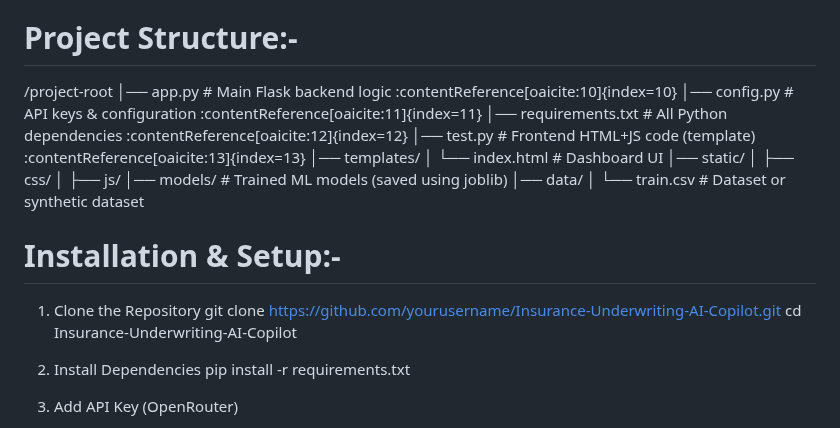
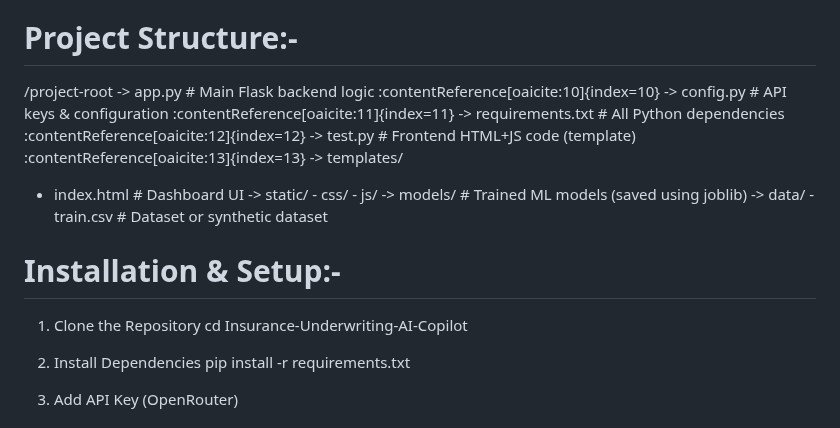
Before and after one commit to ArushiShiv/Value-Momentum-Underwritting-Agent, a Markdown page: README.md, the part around the change. Drawn GitHub-style.

Commit message:
Fix project structure formatting in README
Updated project structure section with corrected formatting.

```diff
--- a/README.md
+++ b/README.md
@@ -121,23 +121,22 @@ Interactive Dashboard Output
 
 # Project Structure:-
 /project-root
-│── app.py                     # Main Flask backend logic :contentReference[oaicite:10]{index=10}
-│── config.py                  # API keys & configuration :contentReference[oaicite:11]{index=11}
-│── requirements.txt           # All Python dependencies :contentReference[oaicite:12]{index=12}
-│── test.py                    # Frontend HTML+JS code (template) :contentReference[oaicite:13]{index=13}
-│── templates/
-│   └── index.html             # Dashboard UI
-│── static/
-│   ├── css/
-│   ├── js/
-│── models/                    # Trained ML models (saved using joblib)
-│── data/
-│   └── train.csv              # Dataset or synthetic dataset
+-> app.py                     # Main Flask backend logic :contentReference[oaicite:10]{index=10}
+-> config.py                  # API keys & configuration :contentReference[oaicite:11]{index=11}
+-> requirements.txt           # All Python dependencies :contentReference[oaicite:12]{index=12}
+-> test.py                    # Frontend HTML+JS code (template) :contentReference[oaicite:13]{index=13}
+-> templates/
+   - index.html             # Dashboard UI
+-> static/
+    - css/
+    - js/
+-> models/                    # Trained ML models (saved using joblib)
+-> data/
+     -train.csv              # Dataset or synthetic dataset
 
 # Installation & Setup:-
 
 1. Clone the Repository
-git clone https://github.com/yourusername/Insurance-Underwriting-AI-Copilot.git
 cd Insurance-Underwriting-AI-Copilot
 
 2. Install Dependencies
```
